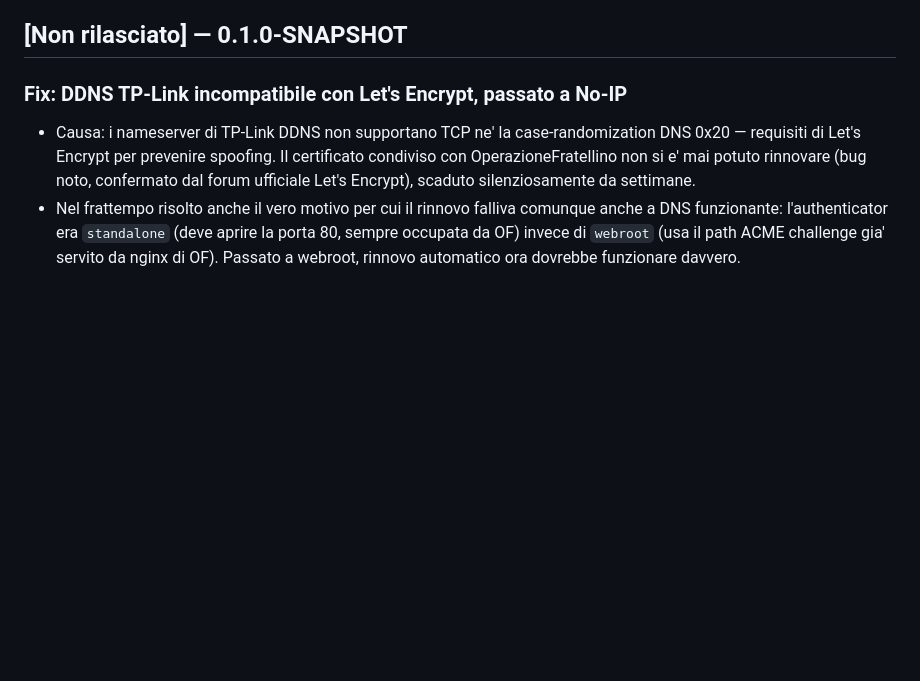
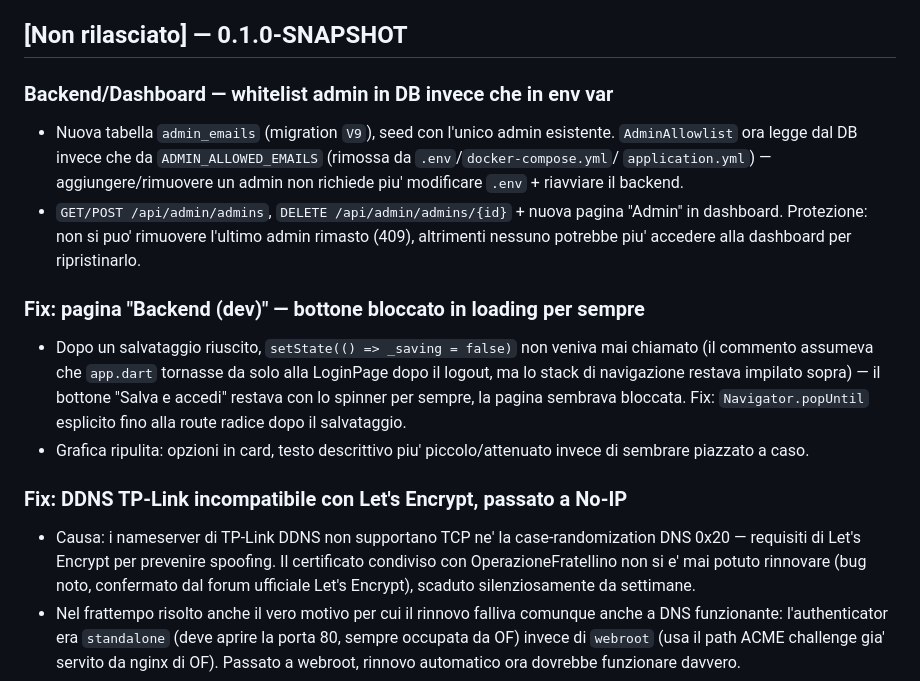
Before and after one commit to MarcoAntonioRussoDEV/MyCosplayManager, a Markdown page: CHANGELOG.md, the part around the change. GitHub-like rendering; blank space fills up the shorter version.

Commit message:
docs: aggiorna CHANGELOG per whitelist admin in DB e fix backend switcher
Co-Authored-By: Claude Sonnet 5 <noreply@anthropic.com>

```diff
--- a/CHANGELOG.md
+++ b/CHANGELOG.md
@@ -10,6 +10,29 @@ qui sotto con data) avviene solo quando si taglia effettivamente una release.
 Fino ad allora ogni modifica si accumula in **[Non rilasciato]**.
 
 ## [Non rilasciato] — 0.1.0-SNAPSHOT
+
+### Backend/Dashboard — whitelist admin in DB invece che in env var
+
+- Nuova tabella `admin_emails` (migration `V9`), seed con l'unico admin
+  esistente. `AdminAllowlist` ora legge dal DB invece che da
+  `ADMIN_ALLOWED_EMAILS` (rimossa da `.env`/`docker-compose.yml`/
+  `application.yml`) — aggiungere/rimuovere un admin non richiede piu'
+  modificare `.env` + riavviare il backend.
+- `GET/POST /api/admin/admins`, `DELETE /api/admin/admins/{id}` + nuova
+  pagina "Admin" in dashboard. Protezione: non si puo' rimuovere l'ultimo
+  admin rimasto (409), altrimenti nessuno potrebbe piu' accedere alla
+  dashboard per ripristinarlo.
+
+### Fix: pagina "Backend (dev)" — bottone bloccato in loading per sempre
+
+- Dopo un salvataggio riuscito, `setState(() => _saving = false)` non
+  veniva mai chiamato (il commento assumeva che `app.dart` tornasse da solo
+  alla LoginPage dopo il logout, ma lo stack di navigazione restava
+  impilato sopra) — il bottone "Salva e accedi" restava con lo spinner per
+  sempre, la pagina sembrava bloccata. Fix: `Navigator.popUntil` esplicito
+  fino alla route radice dopo il salvataggio.
+- Grafica ripulita: opzioni in card, testo descrittivo piu' piccolo/attenuato
+  invece di sembrare piazzato a caso.
 
 ### Fix: DDNS TP-Link incompatibile con Let's Encrypt, passato a No-IP
 
```
